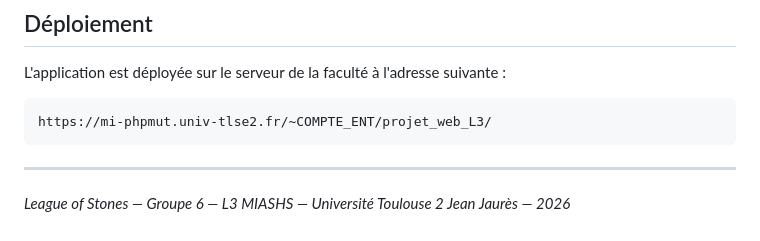
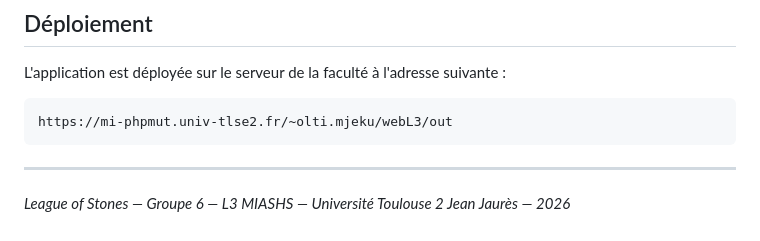
Before and after one commit to Itloow/league-of-stones, a Markdown page: README.md, the part around the change. Drawn GitHub-style.

Commit message:
Mise a jour du README.md

````diff
--- a/README.md
+++ b/README.md
@@ -319,7 +319,7 @@ GET /match/finishMatch          → Clôturer le match terminé
 L'application est déployée sur le serveur de la faculté à l'adresse suivante :
 
 ```
-https://mi-phpmut.univ-tlse2.fr/~COMPTE_ENT/projet_web_L3/
+https://mi-phpmut.univ-tlse2.fr/~olti.mjeku/webL3/out
 ```
 
 ---
````
